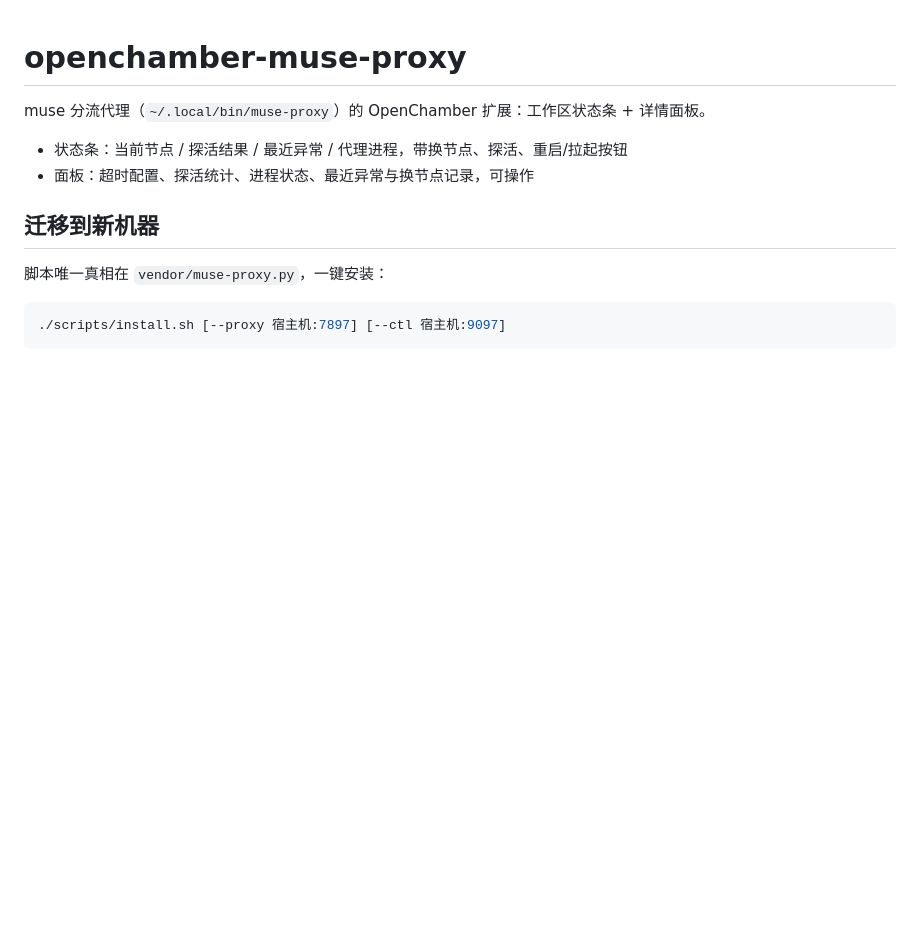
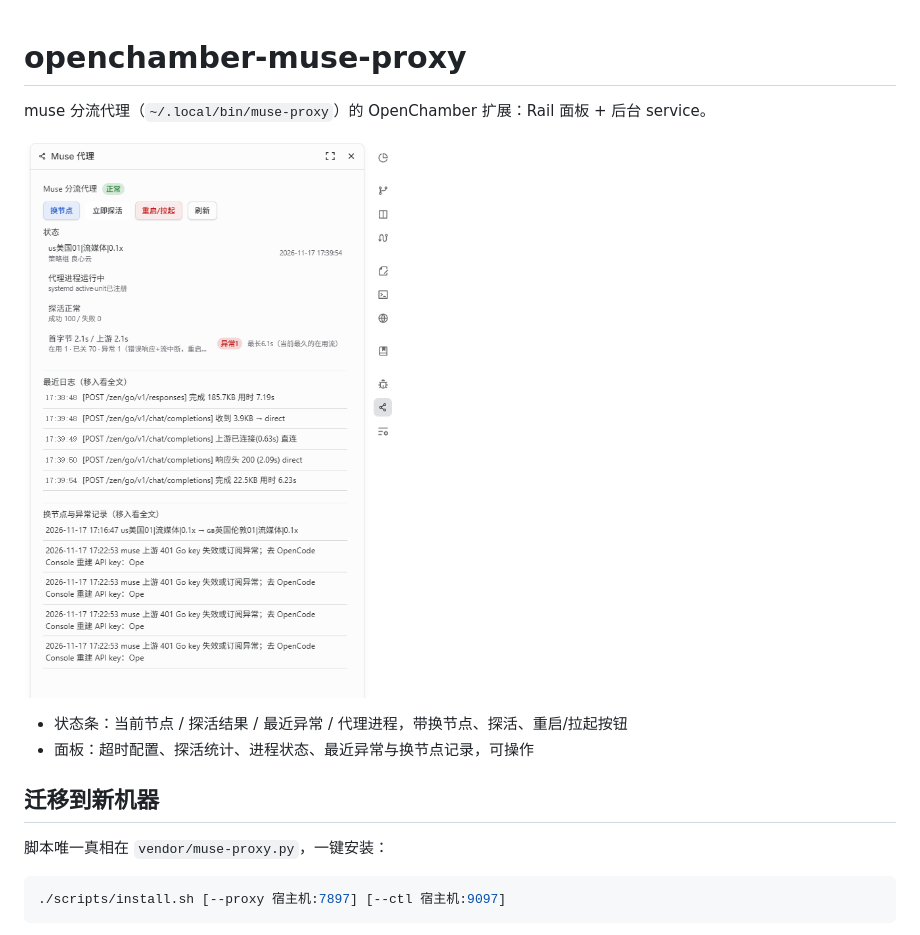
Before and after one commit to xcvsfsd/openchamber-muse-proxy, a Markdown page: README.md, the part around the change. GitHub-like rendering; pictures changed too: screenshot.png (added); blank space fills up the shorter version.

Commit message:
README 贴面板截图

```diff
--- a/README.md
+++ b/README.md
@@ -1,6 +1,8 @@
 # openchamber-muse-proxy
 
-muse 分流代理（`~/.local/bin/muse-proxy`）的 OpenChamber 扩展：工作区状态条 + 详情面板。
+muse 分流代理（`~/.local/bin/muse-proxy`）的 OpenChamber 扩展：Rail 面板 + 后台 service。
+
+![Muse 代理面板](screenshot.png)
 
 - 状态条：当前节点 / 探活结果 / 最近异常 / 代理进程，带换节点、探活、重启/拉起按钮
 - 面板：超时配置、探活统计、进程状态、最近异常与换节点记录，可操作
```
